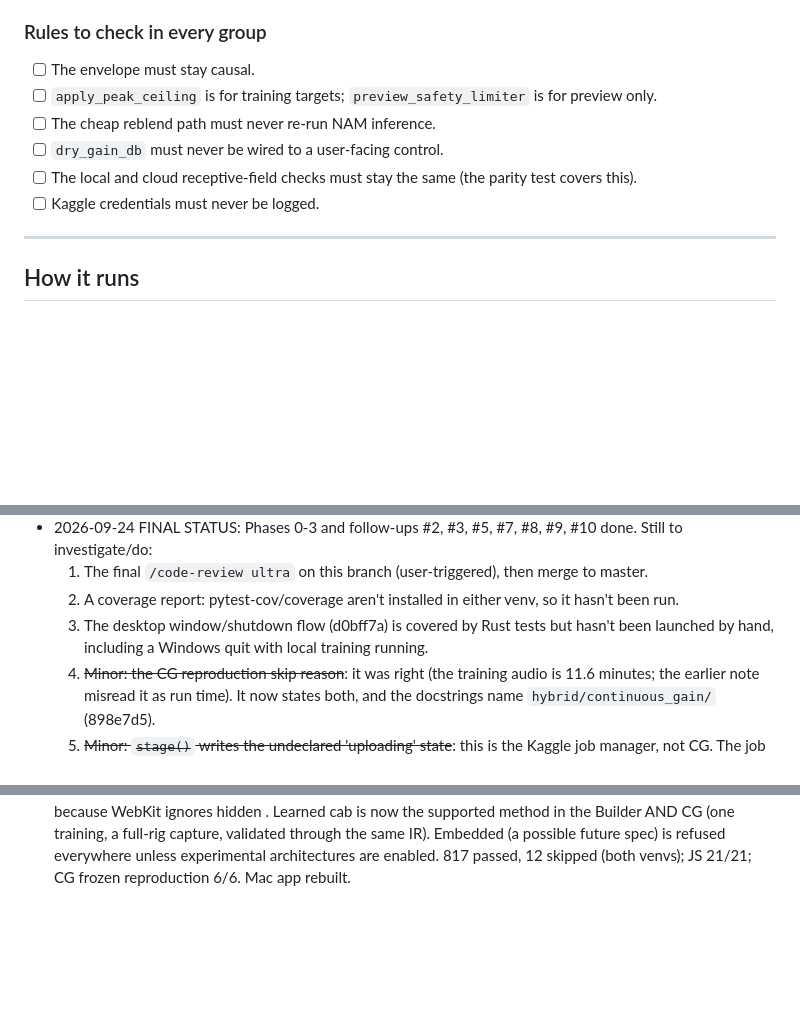
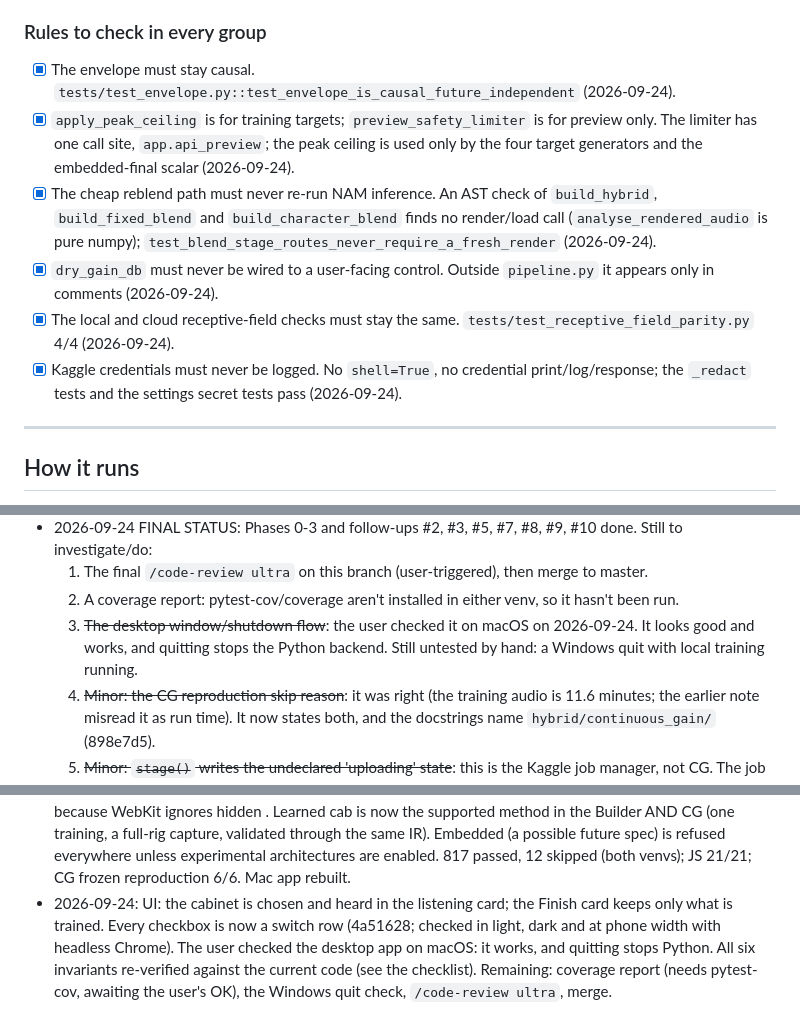
Before and after one commit to daverage/nam-mixer, a Markdown page: REVIEW.md, 3 parts joined by grey strips. Drawn GitHub-style; blank space fills up the shorter version.

Commit message:
REVIEW.md: invariants re-verified, desktop check on macOS, cab/switch UI
Co-Authored-By: Claude Opus 5.5 <noreply@anthropic.com>

```diff
--- a/REVIEW.md
+++ b/REVIEW.md
@@ -333,12 +333,12 @@ separate commit.
 
 ### Rules to check in every group
 
-- [ ] The envelope must stay causal.
-- [ ] `apply_peak_ceiling` is for training targets; `preview_safety_limiter` is for preview only.
-- [ ] The cheap reblend path must never re-run NAM inference.
-- [ ] `dry_gain_db` must never be wired to a user-facing control.
-- [ ] The local and cloud receptive-field checks must stay the same (the parity test covers this).
-- [ ] Kaggle credentials must never be logged.
+- [x] The envelope must stay causal. `tests/test_envelope.py::test_envelope_is_causal_future_independent` (2026-09-24).
+- [x] `apply_peak_ceiling` is for training targets; `preview_safety_limiter` is for preview only. The limiter has one call site, `app.api_preview`; the peak ceiling is used only by the four target generators and the embedded-final scalar (2026-09-24).
+- [x] The cheap reblend path must never re-run NAM inference. An AST check of `build_hybrid`, `build_fixed_blend` and `build_character_blend` finds no render/load call (`analyse_rendered_audio` is pure numpy); `test_blend_stage_routes_never_require_a_fresh_render` (2026-09-24).
+- [x] `dry_gain_db` must never be wired to a user-facing control. Outside `pipeline.py` it appears only in comments (2026-09-24).
+- [x] The local and cloud receptive-field checks must stay the same. `tests/test_receptive_field_parity.py` 4/4 (2026-09-24).
+- [x] Kaggle credentials must never be logged. No `shell=True`, no credential print/log/response; the `_redact` tests and the settings secret tests pass (2026-09-24).
 
 ---
 
@@ -393,10 +393,11 @@ separate commit.
 - 2026-09-24 FINAL STATUS: Phases 0-3 and follow-ups #2, #3, #5, #7, #8, #9, #10 done. Still to investigate/do:
   1. The final `/code-review ultra` on this branch (user-triggered), then merge to master.
   2. A coverage report: pytest-cov/coverage aren't installed in either venv, so it hasn't been run.
-  3. The desktop window/shutdown flow (d0bff7a) is covered by Rust tests but hasn't been launched by hand, including a Windows quit with local training running.
+  3. ~~The desktop window/shutdown flow~~: the user checked it on macOS on 2026-09-24. It looks good and works, and quitting stops the Python backend. Still untested by hand: a Windows quit with local training running.
   4. ~~Minor: the CG reproduction skip reason~~: it was right (the training audio is 11.6 minutes; the earlier note misread it as run time). It now states both, and the docstrings name `hybrid/continuous_gain/` (898e7d5).
   5. ~~Minor: `stage()` writes the undeclared 'uploading' state~~: this is the Kaggle job manager, not CG. The job now stays 'preparing' until the upload starts, and the UI keeps the legacy label for old job.json files (b648e0d).
   6. ~~Minor: ruff import-order warnings in `hybrid/continuous_gain/`~~: sorted, import order only (d251316).
   7. The 12 skips are environment-gated (real renders/models, training env, CG audio): run them before a release.
 - 2026-09-24: Minor items 4-6 done (898e7d5, b648e0d, d251316). 809 passed, 12 skipped in both venvs; JS 21/21; CG audio reproduction 6/6. Next: manual desktop check by the user, then `/code-review ultra`.
 - 2026-09-24: Cab export fixes found by the user in the desktop app (4025807, 5e7e259, 8e04b53). The Builder cab upload crashed (a missing JS function, a pre-review bug), and the embedded option showed because WebKit ignores hidden <option>. Learned cab is now the supported method in the Builder AND CG (one training, a full-rig capture, validated through the same IR). Embedded (a possible future spec) is refused everywhere unless experimental architectures are enabled. 817 passed, 12 skipped (both venvs); JS 21/21; CG frozen reproduction 6/6. Mac app rebuilt.
+- 2026-09-24: UI: the cabinet is chosen and heard in the listening card; the Finish card keeps only what is trained. Every checkbox is now a switch row (4a51628; checked in light, dark and at phone width with headless Chrome). The user checked the desktop app on macOS: it works, and quitting stops Python. All six invariants re-verified against the current code (see the checklist). Remaining: coverage report (needs pytest-cov, awaiting the user's OK), the Windows quit check, `/code-review ultra`, merge.
```
